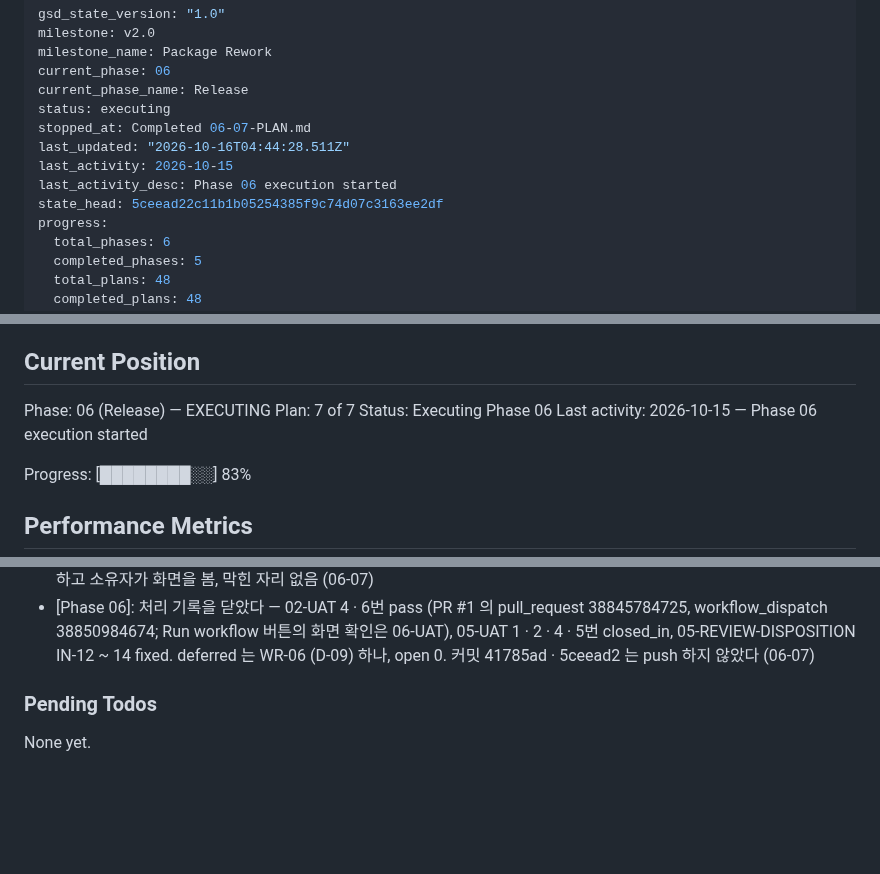
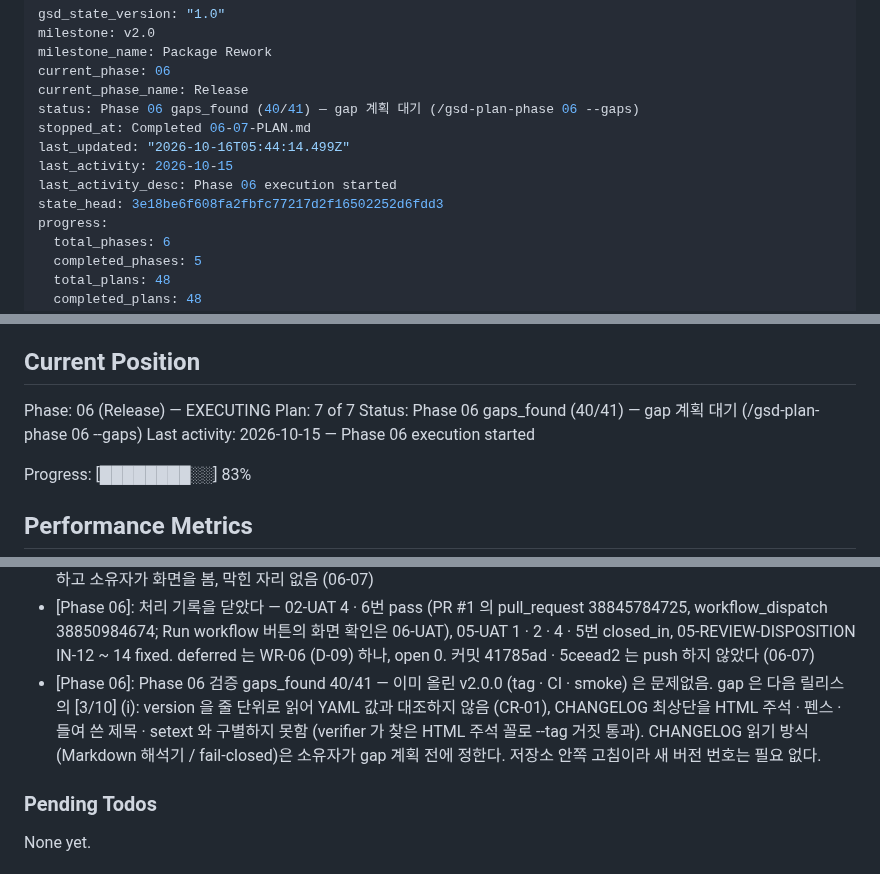
Before and after one commit to woodkill/woody_lints, a Markdown page: .planning/STATE.md, 3 parts joined by grey strips. Drawn GitHub-style; blank space fills up the shorter version.

Commit message:
docs(06): 검증 보고서 — gaps_found 40/41 (REL-03 의 version · CHANGELOG reader)
이미 올린 v2.0.0 은 성공 기준 셋을 모두 지켰다 — 원격 annotated tag, CI 의 tag 실행
(tag 모드 줄 · 10/10), smoke.dart v2.0.0 (두 주소의 규칙 · plugin 진단, resolved-ref).

gap 하나 (REL-03 · 성공 기준 1, 다음 릴리스의 검사): [3/10] (i) 가 version 과
CHANGELOG 최상단을 줄 단위로 읽고 YAML · Markdown 이 읽는 값과 대조하지 않는다.
여러 줄 스칼라 안의 열 0 version 줄(CR-01)과 HTML 주석 안의 열 0 `## X.Y.Z` 줄
(verifier 가 새로 찾음)로 --tag 전체 실행이 거짓 통과했다 (복사본). 들여 쓴 ATX ·
setext 제목은 평소 모드만 거짓 통과 (WR-02). WR-01 · WR-03 은 경고.

ROADMAP Phase 6 의 Plans 문구 · 진행 표를 "gap 수정 대기" 로, STATE Status 를
gap 계획 대기로 고쳤다. 요구사항 REL-02 · 03 · 04 는 Pending 그대로 (phase 완료 때
표시).

Co-Authored-By: Claude Opus 5.5 <noreply@anthropic.com>

```diff
--- a/.planning/STATE.md
+++ b/.planning/STATE.md
@@ -4,12 +4,12 @@ milestone: v2.0
 milestone_name: Package Rework
 current_phase: 06
 current_phase_name: Release
-status: executing
+status: Phase 06 gaps_found (40/41) — gap 계획 대기 (/gsd-plan-phase 06 --gaps)
 stopped_at: Completed 06-07-PLAN.md
-last_updated: "2026-10-16T04:44:28.511Z"
+last_updated: "2026-10-16T05:44:14.499Z"
 last_activity: 2026-10-15
 last_activity_desc: Phase 06 execution started
-state_head: 5ceead22c11b1b05254385f9c74d07c3163ee2df
+state_head: 3e18be6f608fa2fbfc77217d2f16502252d6fdd3
 progress:
   total_phases: 6
   completed_phases: 5
@@ -31,7 +31,7 @@ See: .planning/PROJECT.md (updated 2026-10-15)
 
 Phase: 06 (Release) — EXECUTING
 Plan: 7 of 7
-Status: Executing Phase 06
+Status: Phase 06 gaps_found (40/41) — gap 계획 대기 (/gsd-plan-phase 06 --gaps)
 Last activity: 2026-10-15 — Phase 06 execution started
 
 Progress: [████████░░] 83%
@@ -290,6 +290,7 @@ Recent decisions affecting current work:
 - [Phase 06]: Phase 2 가 미룬 확인 4번 (pull_request 실행 38845784725) 과 6번의 자동화 부분 (workflow_dispatch 실행 38850984674) 이 둘 다 평소 모드 10/10 으로 통과했다 — Run workflow 버튼의 화면 확인은 phase 끝 UAT 에 남는다
 - [Phase 06]: 05-UAT 1번 closed_in 의 06-05 Task 2 부분은 사실대로 적었다 — orchestrator 가 README 를 대신 따라 하고 소유자가 화면을 봄, 막힌 자리 없음 (06-07)
 - [Phase 06]: 처리 기록을 닫았다 — 02-UAT 4 · 6번 pass (PR #1 의 pull_request 38845784725, workflow_dispatch 38850984674; Run workflow 버튼의 화면 확인은 06-UAT), 05-UAT 1 · 2 · 4 · 5번 closed_in, 05-REVIEW-DISPOSITION IN-12 ~ 14 fixed. deferred 는 WR-06 (D-09) 하나, open 0. 커밋 41785ad · 5ceead2 는 push 하지 않았다 (06-07)
+- [Phase 06]: Phase 06 검증 gaps_found 40/41 — 이미 올린 v2.0.0 (tag · CI · smoke) 은 문제없음. gap 은 다음 릴리스의 [3/10] (i): version 을 줄 단위로 읽어 YAML 값과 대조하지 않음 (CR-01), CHANGELOG 최상단을 HTML 주석 · 펜스 · 들여 쓴 제목 · setext 와 구별하지 못함 (verifier 가 찾은 HTML 주석 꼴로 --tag 거짓 통과). CHANGELOG 읽기 방식(Markdown 해석기 / fail-closed)은 소유자가 gap 계획 전에 정한다. 저장소 안쪽 고침이라 새 버전 번호는 필요 없다.
 
 ### Pending Todos
 
```
Also changed, not shown: .planning/ROADMAP.md (+2 -2 lines), 1 other file.
